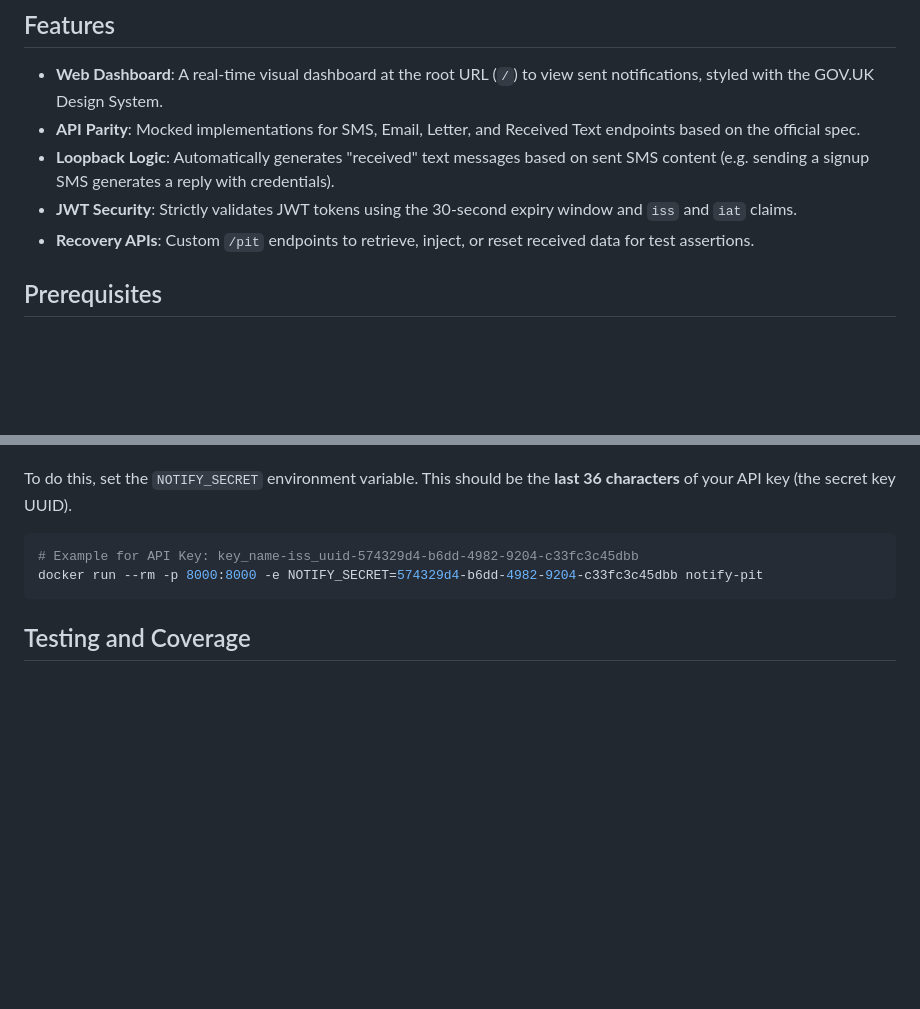
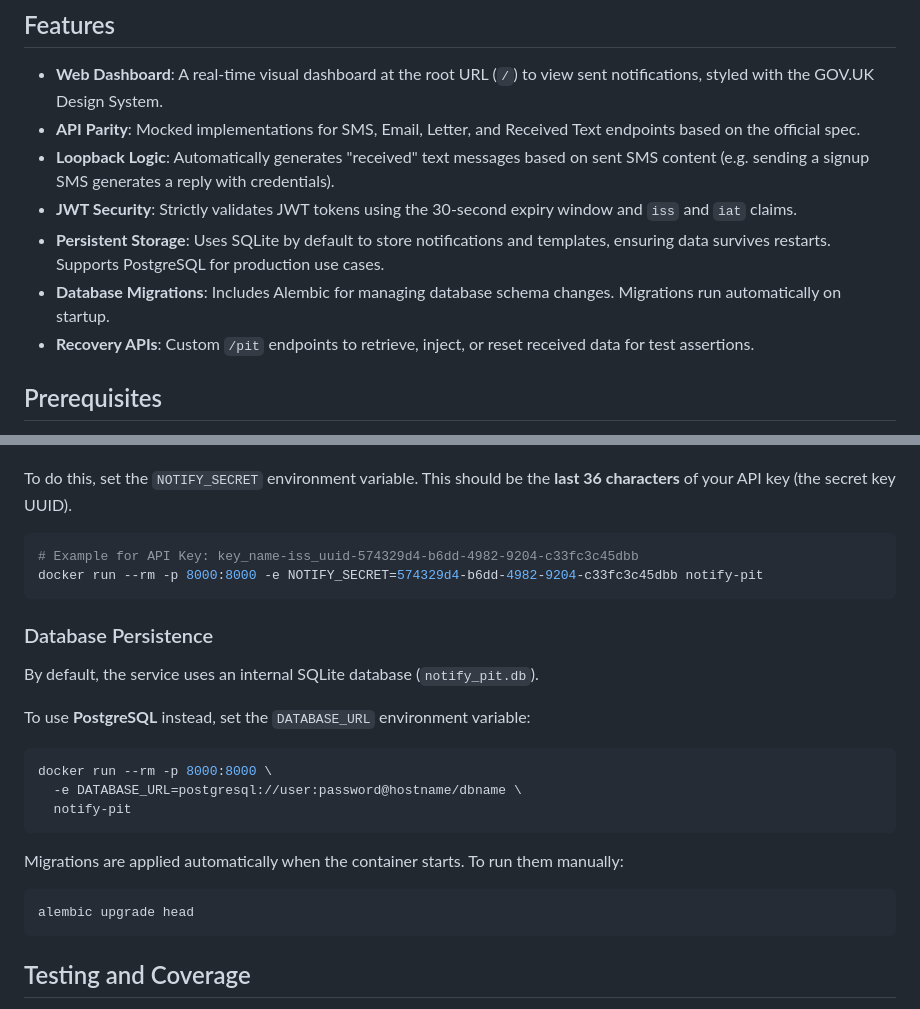
Before and after one commit to GovWifi/notify-pit, a Markdown page: README.md, 2 parts joined by grey strips. GitHub-like rendering; blank space fills up the shorter version.

Commit message:
Antigravity update the readme to reflect the new persistence functionality

````diff
--- a/README.md
+++ b/README.md
@@ -26,6 +26,8 @@ government services.
 - **API Parity**: Mocked implementations for SMS, Email, Letter, and Received Text endpoints based on the official spec.
 - **Loopback Logic**: Automatically generates "received" text messages based on sent SMS content (e.g. sending a signup SMS generates a reply with credentials).
 - **JWT Security**: Strictly validates JWT tokens using the 30-second expiry window and `iss` and `iat` claims.
+- **Persistent Storage**: Uses SQLite by default to store notifications and templates, ensuring data survives restarts. Supports PostgreSQL for production use cases.
+- **Database Migrations**: Includes Alembic for managing database schema changes. Migrations run automatically on startup.
 - **Recovery APIs**: Custom `/pit` endpoints to retrieve, inject, or reset received data for test assertions.
 
 ## Prerequisites
@@ -85,6 +87,24 @@ the **last 36 characters** of your API key (the secret key UUID).
 docker run --rm -p 8000:8000 -e NOTIFY_SECRET=574329d4-b6dd-4982-9204-c33fc3c45dbb notify-pit
 ```
 
+### Database Persistence
+
+By default, the service uses an internal SQLite database (`notify_pit.db`).
+
+To use **PostgreSQL** instead, set the `DATABASE_URL` environment variable:
+
+```bash
+docker run --rm -p 8000:8000 \
+  -e DATABASE_URL=postgresql://user:password@hostname/dbname \
+  notify-pit
+```
+
+Migrations are applied automatically when the container starts. To run them manually:
+
+```bash
+alembic upgrade head
+```
+
 ## Testing and Coverage
 
 We use pytest and pytest-cov to ensure the service behaves as expected. The Makefile maps your local directories into the container, so you can run tests against your latest code changes without rebuilding the image.
````
